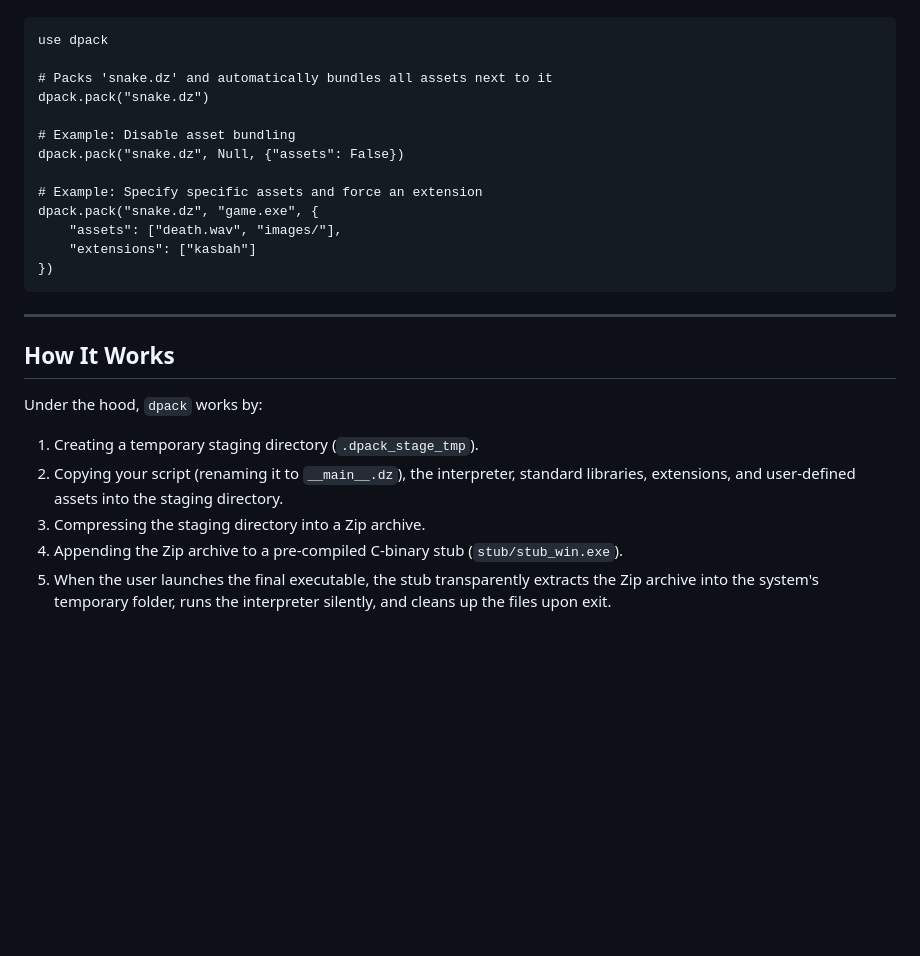
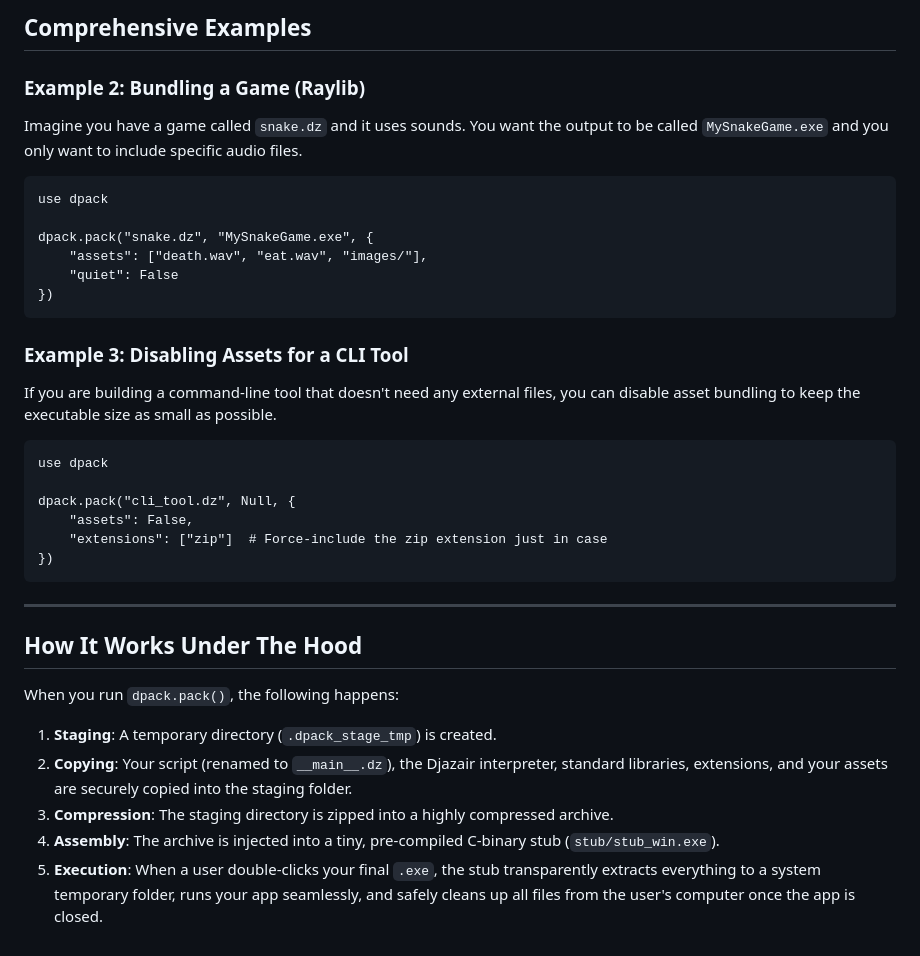
Before and after one commit to djazair-language/djazair-extensions, a Markdown page: dpack/README.md, the part around one of its changes. GitHub-like rendering; blank space fills up the shorter version.

````diff
--- a/dpack/README.md
+++ b/dpack/README.md
@@ -66,27 +70,36 @@ If you have a game that relies on external files (e.g., sound effects, `images/`
+## Comprehensive Examples
+
+### Example 2: Bundling a Game (Raylib)
+Imagine you have a game called `snake.dz` and it uses sounds. You want the output to be called `MySnakeGame.exe` and you only want to include specific audio files.
 
 ```dz
 use dpack
 
-# Packs 'snake.dz' and automatically bundles all assets next to it
-dpack.pack("snake.dz")
+dpack.pack("snake.dz", "MySnakeGame.exe", {
+    "assets": ["death.wav", "eat.wav", "images/"],
+    "quiet": False
+})
+```
 
-# Example: Disable asset bundling
-dpack.pack("snake.dz", Null, {"assets": False})
+### Example 3: Disabling Assets for a CLI Tool
+If you are building a command-line tool that doesn't need any external files, you can disable asset bundling to keep the executable size as small as possible.
 
-# Example: Specify specific assets and force an extension
-dpack.pack("snake.dz", "game.exe", {
-    "assets": ["death.wav", "images/"],
-    "extensions": ["kasbah"]
+```dz
+use dpack
+
+dpack.pack("cli_tool.dz", Null, {
+    "assets": False,
+    "extensions": ["zip"]  # Force-include the zip extension just in case
 })
 ```
 
 ---
 
-## How It Works
+## How It Works Under The Hood
 
-Under the hood, `dpack` works by:
-1. Creating a temporary staging directory (`.dpack_stage_tmp`).
-2. Copying your script (renaming it to `__main__.dz`), the interpreter, standard libraries, extensions, and user-defined assets into the staging directory.
-3. Compressing the staging directory into a Zip archive.
-4. Appending the Zip archive to a pre-compiled C-binary stub (`stub/stub_win.exe`).
-5. When the user launches the final executable, the stub transparently extracts the Zip archive into the system's temporary folder, runs the interpreter silently, and cleans up the files upon exit.
+When you run `dpack.pack()`, the following happens:
+1. **Staging**: A temporary directory (`.dpack_stage_tmp`) is created.
+2. **Copying**: Your script (renamed to `__main__.dz`), the Djazair interpreter, standard libraries, extensions, and your assets are securely copied into the staging folder.
+3. **Compression**: The staging directory is zipped into a highly compressed archive.
+4. **Assembly**: The archive is injected into a tiny, pre-compiled C-binary stub (`stub/stub_win.exe`).
+5. **Execution**: When a user double-clicks your final `.exe`, the stub transparently extracts everything to a system temporary folder, runs your app seamlessly, and safely cleans up all files from the user's computer once the app is closed.
````
Also changed, not shown: other parts of dpack/README.md (+38 -34 lines).
